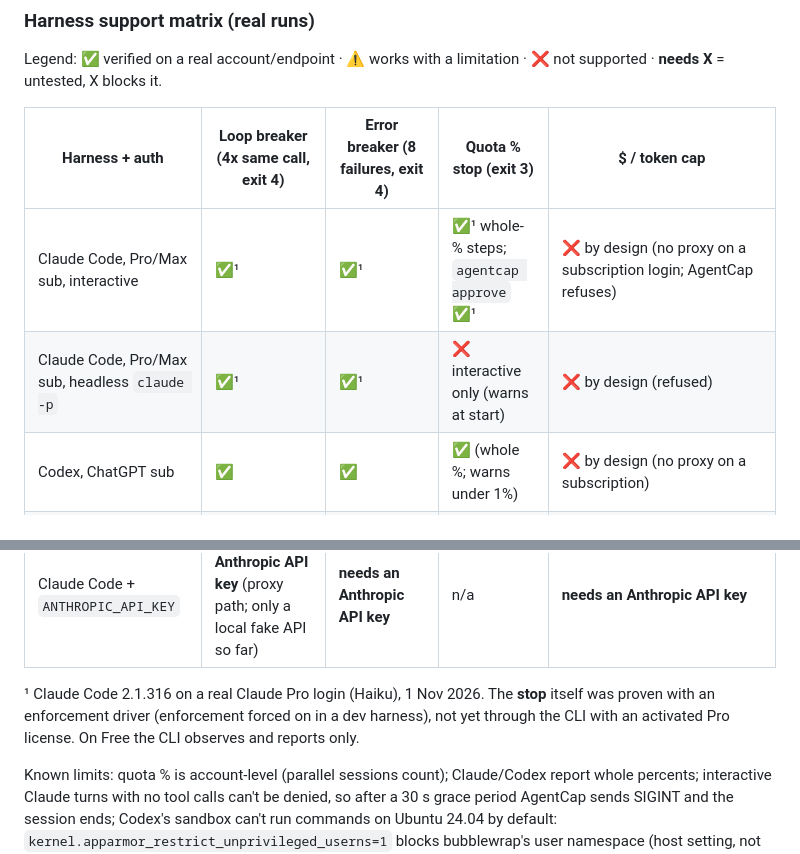
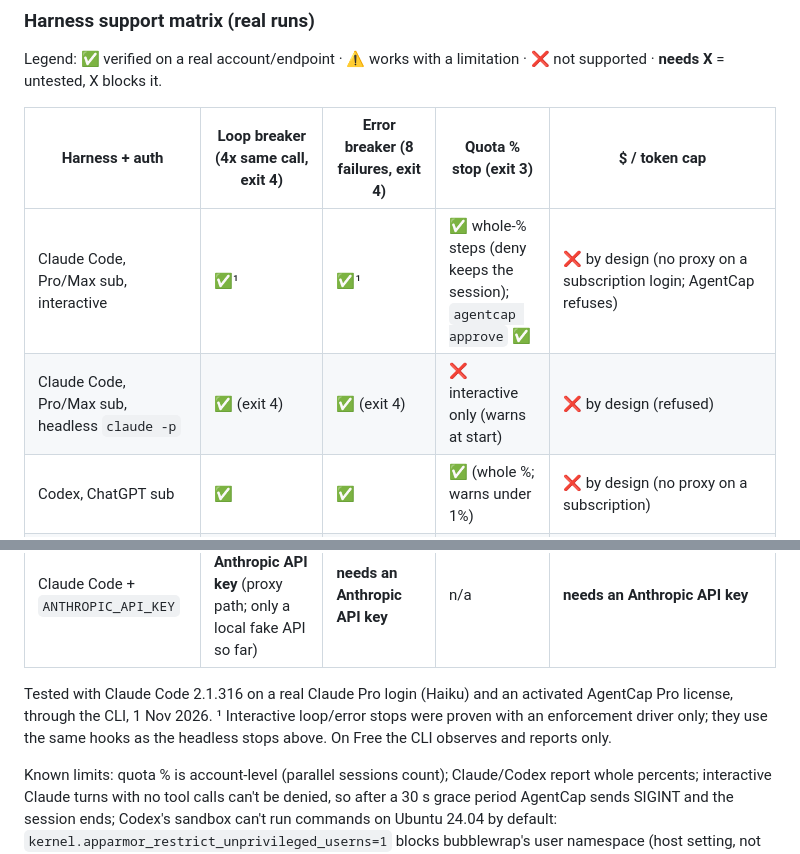
Before and after one commit to Blitz00X/agentcap, a Markdown page: README.md, 2 parts joined by grey strips. Drawn GitHub-style.

Commit message:
README matrix: Claude headless loop/error and interactive quota/approve proven via real CLI with Pro license

```diff
--- a/README.md
+++ b/README.md
@@ -390,8 +390,8 @@ Legend: ✅ verified on a real account/endpoint · ⚠️ works with a limitatio
 
 | Harness + auth | Loop breaker (4x same call, exit 4) | Error breaker (8 failures, exit 4) | Quota % stop (exit 3) | $ / token cap |
 | --- | --- | --- | --- | --- |
-| Claude Code, Pro/Max sub, interactive | ✅¹ | ✅¹ | ✅¹ whole-% steps; `agentcap approve` ✅¹ | ❌ by design (no proxy on a subscription login; AgentCap refuses) |
-| Claude Code, Pro/Max sub, headless `claude -p` | ✅¹ | ✅¹ | ❌ interactive only (warns at start) | ❌ by design (refused) |
+| Claude Code, Pro/Max sub, interactive | ✅¹ | ✅¹ | ✅ whole-% steps (deny keeps the session); `agentcap approve` ✅ | ❌ by design (no proxy on a subscription login; AgentCap refuses) |
+| Claude Code, Pro/Max sub, headless `claude -p` | ✅ (exit 4) | ✅ (exit 4) | ❌ interactive only (warns at start) | ❌ by design (refused) |
 | Codex, ChatGPT sub | ✅ | ✅ | ✅ (whole %; warns under 1%) | ❌ by design (no proxy on a subscription) |
 | opencode Go | ✅ | ✅ | ❌ opencode exposes no quota % | ✅ `--tokens`; `--log-cap` uses opencode's own price table |
 | agy, Google sub | ✅ | ✅ | ✅ (tested at 0.5%; ~10 s polling, can overshoot) | ❌ (sub); $ only via Gemini API |
@@ -402,9 +402,9 @@ Legend: ✅ verified on a real account/endpoint · ⚠️ works with a limitatio
 | agy + Gemini API | **needs a paid Gemini key**: free key's 5 RPM limit | **needs a paid Gemini key** | n/a | ✅ $ block |
 | Claude Code + `ANTHROPIC_API_KEY` | **needs an Anthropic API key** (proxy path; only a local fake API so far) | **needs an Anthropic API key** | n/a | **needs an Anthropic API key** |
 
-¹ Claude Code 2.1.316 on a real Claude Pro login (Haiku), 1 Nov 2026. The **stop** itself
-was proven with an enforcement driver (enforcement forced on in a dev harness), not yet through
-the CLI with an activated Pro license. On Free the CLI observes and reports only.
+Tested with Claude Code 2.1.316 on a real Claude Pro login (Haiku) and an activated AgentCap Pro
+license, through the CLI, 1 Nov 2026. ¹ Interactive loop/error stops were proven with an enforcement
+driver only; they use the same hooks as the headless stops above. On Free the CLI observes and reports only.
 
 Known limits: quota % is account-level (parallel sessions count); Claude/Codex report whole
 percents; interactive Claude turns with no tool calls can't be denied, so after a 30 s grace
```
